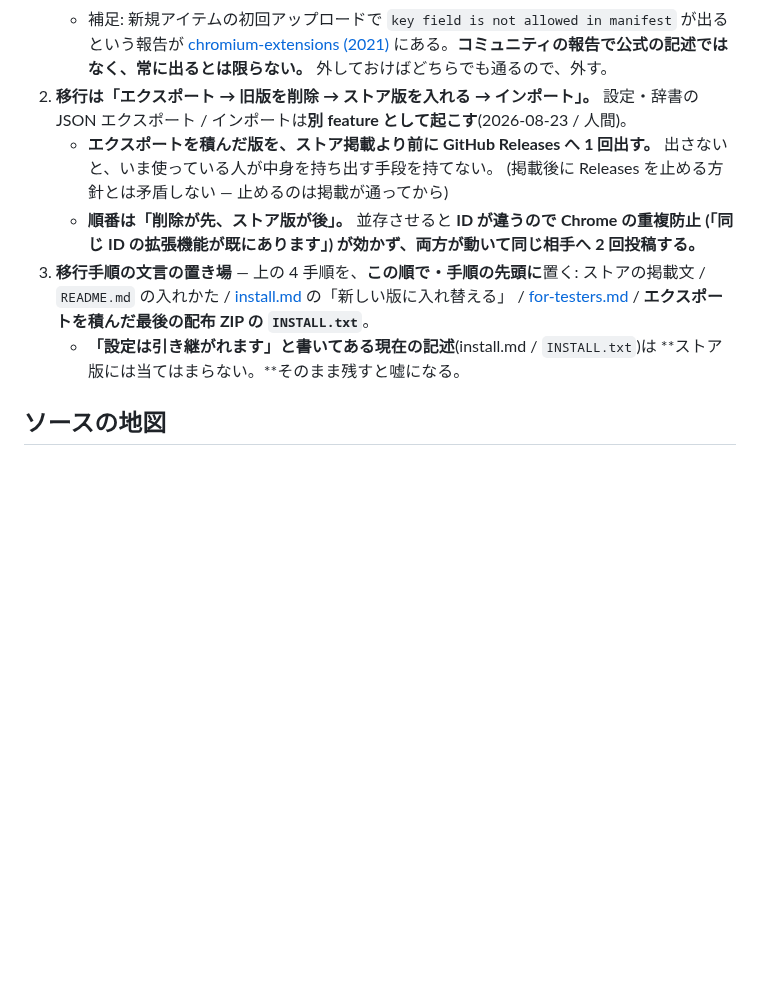
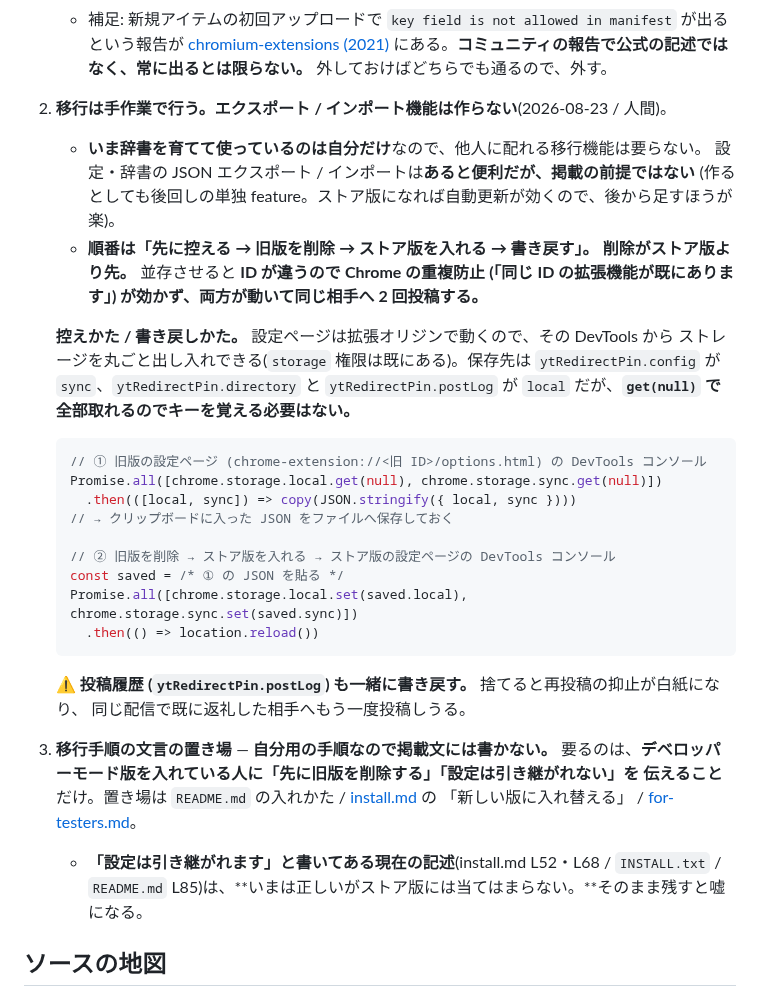
Before and after one commit to max-enterme/shoutlink, a Markdown page: docs/setup-and-verify.md, the part around the change. Drawn GitHub-style; blank space fills up the shorter version.

Commit message:
docs: ストア移行を手作業に決めて、エクスポート機能を前提から外す (#82)
いま辞書を育てて使っているのは自分だけなので、他人に配れる移行機能は
要らない。設定ページは拡張オリジンで動くので、その DevTools から
chrome.storage を丸ごと出し入れできる (storage 権限は既にある)。
get(null) で全部取れるのでキーを覚える必要もない。

これで「エクスポートを積んだ版をストア掲載より前に Releases へ 1 回
出す」という制約が消える。設定・辞書の JSON エクスポート / インポートは
あると便利だが掲載の前提ではなく、後回しの単独 feature に格下げする。
ストア版になれば自動更新が効くので、後から足すほうが楽。

移行の順番は変わらない —「先に控える → 旧版を削除 → ストア版を入れる →
書き戻す」。削除がストア版より先。並存させると ID が違うので Chrome の
重複防止が効かず、両方が動いて同じ相手へ 2 回投稿する。

投稿履歴 (ytRedirectPin.postLog) も書き戻すことを注記した。捨てると
再投稿の抑止が白紙になり、同じ配信で既に返礼した相手へもう一度投稿しうる。

移行手順の文言は掲載文には書かない (自分用の手順)。要るのは
デベロッパーモード版を入れている人へ「先に旧版を削除する」
「設定は引き継がれない」を伝えることだけ。

rail #455 #442

Co-authored-by: Claude Opus 5 <noreply@anthropic.com>

````diff
--- a/docs/setup-and-verify.md
+++ b/docs/setup-and-verify.md
@@ -425,18 +425,39 @@ yt-redirect-pin-0.3.0-store.zip
      [chromium-extensions (2021)](https://groups.google.com/a/chromium.org/g/chromium-extensions/c/x_NBS6_-NKs)
      にある。**コミュニティの報告で公式の記述ではなく、常に出るとは限らない。**
      外しておけばどちらでも通るので、外す。
-2. **移行は「エクスポート → 旧版を削除 → ストア版を入れる → インポート」。**
-   設定・辞書の JSON エクスポート / インポートは**別 feature として起こす**(2026-08-23 / 人間)。
-   - **エクスポートを積んだ版を、ストア掲載より前に GitHub Releases へ 1 回出す。**
-     出さないと、いま使っている人が中身を持ち出す手段を持てない。
-     (掲載後に Releases を止める方針とは矛盾しない — 止めるのは掲載が通ってから)
-   - **順番は「削除が先、ストア版が後」。** 並存させると **ID が違うので Chrome の重複防止
+2. **移行は手作業で行う。エクスポート / インポート機能は作らない**(2026-08-23 / 人間)。
+   - **いま辞書を育てて使っているのは自分だけ**なので、他人に配れる移行機能は要らない。
+     設定・辞書の JSON エクスポート / インポートは**あると便利だが、掲載の前提ではない**
+     (作るとしても後回しの単独 feature。ストア版になれば自動更新が効くので、後から足すほうが楽)。
+   - **順番は「先に控える → 旧版を削除 → ストア版を入れる → 書き戻す」。**
+     **削除がストア版より先。** 並存させると **ID が違うので Chrome の重複防止
      (「同じ ID の拡張機能が既にあります」) が効かず、両方が動いて同じ相手へ 2 回投稿する。**
-3. **移行手順の文言の置き場** — 上の 4 手順を、**この順で・手順の先頭に**置く:
-   ストアの掲載文 / `README.md` の入れかた / [install.md](install.md) の「新しい版に入れ替える」 /
-   [for-testers.md](for-testers.md) / **エクスポートを積んだ最後の配布 ZIP の `INSTALL.txt`**。
-   - **「設定は引き継がれます」と書いてある現在の記述**(install.md / `INSTALL.txt`)は
-     **ストア版には当てはまらない。**そのまま残すと嘘になる。
+
+   **控えかた / 書き戻しかた。** 設定ページは拡張オリジンで動くので、その DevTools から
+   ストレージを丸ごと出し入れできる(`storage` 権限は既にある)。保存先は
+   `ytRedirectPin.config` が `sync`、`ytRedirectPin.directory` と `ytRedirectPin.postLog` が
+   `local` だが、**`get(null)` で全部取れるのでキーを覚える必要はない。**
+
+   ```js
+   // ① 旧版の設定ページ (chrome-extension://<旧 ID>/options.html) の DevTools コンソール
+   Promise.all([chrome.storage.local.get(null), chrome.storage.sync.get(null)])
+     .then(([local, sync]) => copy(JSON.stringify({ local, sync })))
+   // → クリップボードに入った JSON をファイルへ保存しておく
+
+   // ② 旧版を削除 → ストア版を入れる → ストア版の設定ページの DevTools コンソール
+   const saved = /* ① の JSON を貼る */
+   Promise.all([chrome.storage.local.set(saved.local), chrome.storage.sync.set(saved.sync)])
+     .then(() => location.reload())
+   ```
+
+   ⚠️ **投稿履歴 (`ytRedirectPin.postLog`) も一緒に書き戻す。** 捨てると再投稿の抑止が白紙になり、
+   同じ配信で既に返礼した相手へもう一度投稿しうる。
+3. **移行手順の文言の置き場** — **自分用の手順なので掲載文には書かない。**
+   要るのは、**デベロッパーモード版を入れている人に「先に旧版を削除する」「設定は引き継がれない」を
+   伝えること**だけ。置き場は `README.md` の入れかた / [install.md](install.md) の
+   「新しい版に入れ替える」 / [for-testers.md](for-testers.md)。
+   - **「設定は引き継がれます」と書いてある現在の記述**(install.md L52・L68 / `INSTALL.txt` /
+     `README.md` L85)は、**いまは正しいがストア版には当てはまらない。**そのまま残すと嘘になる。
 
 ## ソースの地図
 
````
Also changed, not shown: docs/store-submission.md (+1 -1 lines).
